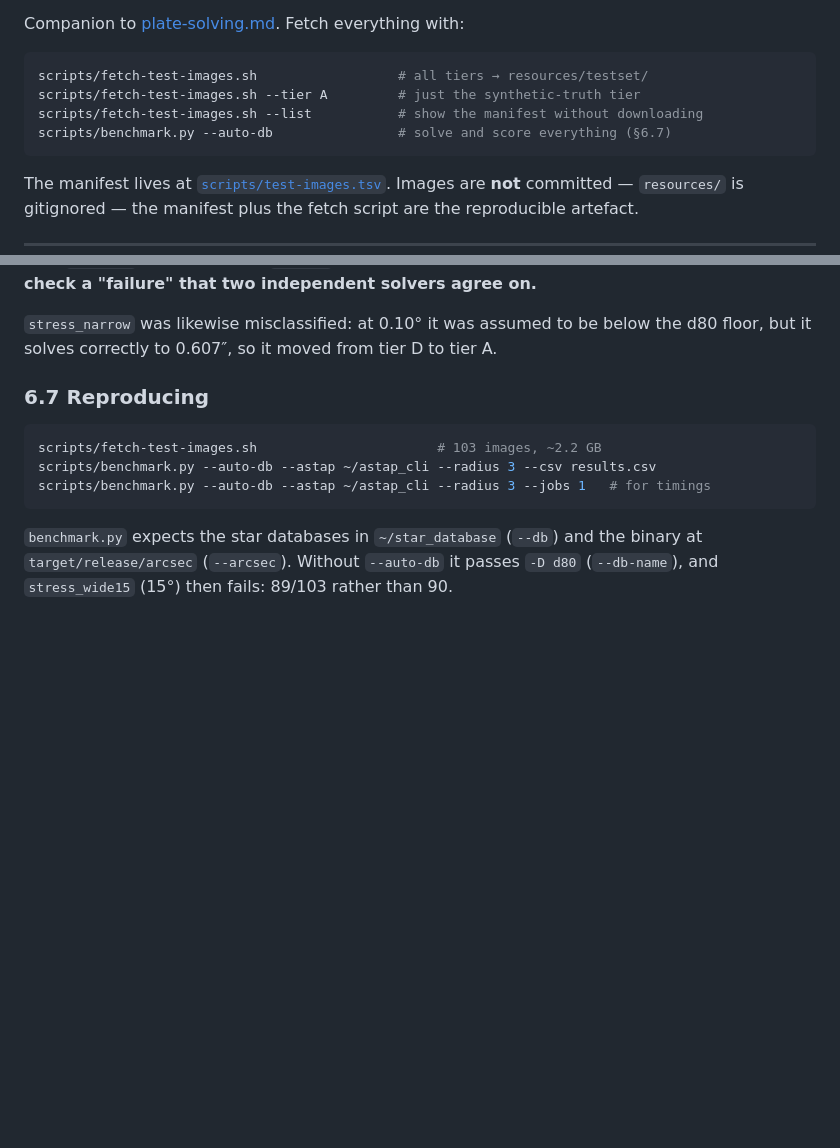
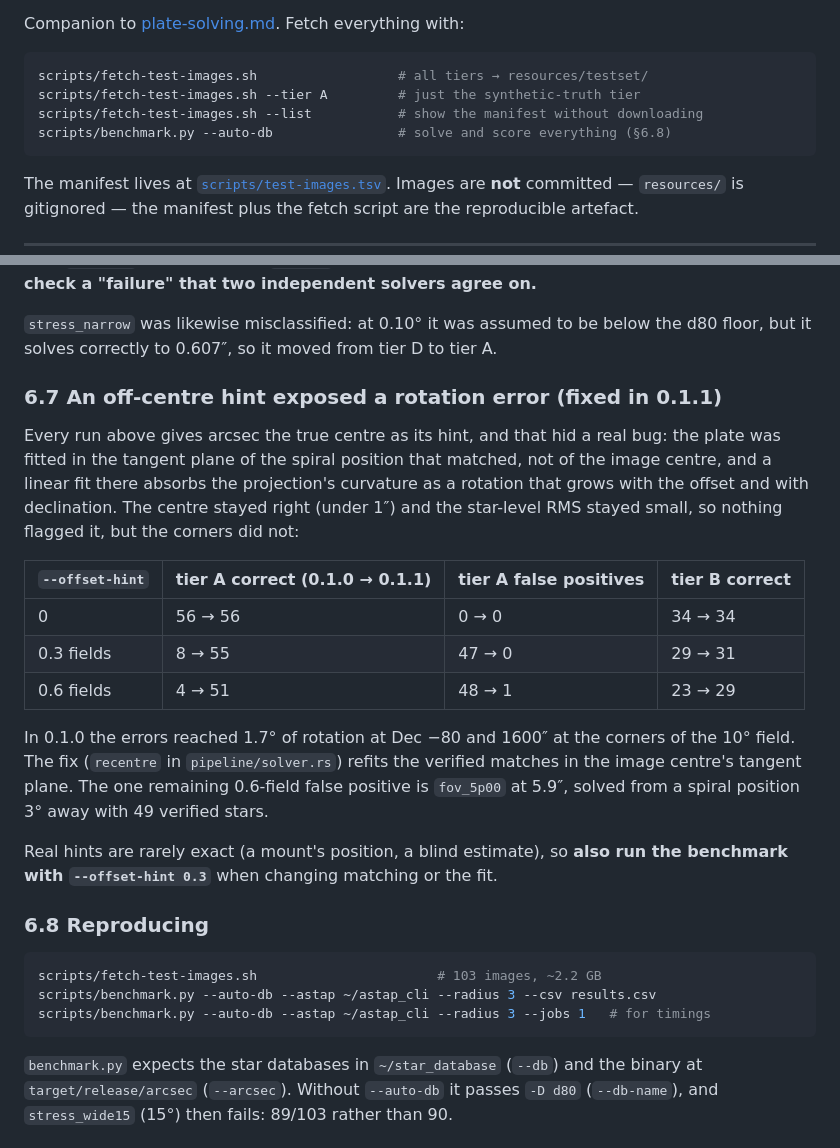
Before and after one commit to cruzzil/arcsec, a Markdown page: docs/test-images.md, 2 parts joined by grey strips. Drawn GitHub-style; blank space fills up the shorter version.

````diff
--- a/docs/test-images.md
+++ b/docs/test-images.md
@@ -10,7 +10,7 @@ Companion to [plate-solving.md](plate-solving.md). Fetch everything with:
 scripts/fetch-test-images.sh                  # all tiers → resources/testset/
 scripts/fetch-test-images.sh --tier A         # just the synthetic-truth tier
 scripts/fetch-test-images.sh --list           # show the manifest without downloading
-scripts/benchmark.py --auto-db                # solve and score everything (§6.7)
+scripts/benchmark.py --auto-db                # solve and score everything (§6.8)
 ```
 
 The manifest lives at [`scripts/test-images.tsv`](../scripts/test-images.tsv). Images are
@@ -630,7 +630,29 @@ With `PCiiijjj` support added, `ps1_m67` solves correctly. The lesson for the co
 `stress_narrow` was likewise misclassified: at 0.10° it was assumed to be below the d80
 floor, but it solves correctly to 0.607″, so it moved from tier D to tier A.
 
-### 6.7 Reproducing
+### 6.7 An off-centre hint exposed a rotation error (fixed in 0.1.1)
+
+Every run above gives arcsec the true centre as its hint, and that hid a real bug: the
+plate was fitted in the tangent plane of the spiral position that matched, not of the
+image centre, and a linear fit there absorbs the projection's curvature as a rotation
+that grows with the offset and with declination. The centre stayed right (under 1″) and
+the star-level RMS stayed small, so nothing flagged it, but the corners did not:
+
+| `--offset-hint` | tier A correct (0.1.0 → 0.1.1) | tier A false positives | tier B correct |
+|---|---|---|---|
+| 0 | 56 → 56 | 0 → 0 | 34 → 34 |
+| 0.3 fields | 8 → 55 | 47 → 0 | 29 → 31 |
+| 0.6 fields | 4 → 51 | 48 → 1 | 23 → 29 |
+
+In 0.1.0 the errors reached 1.7° of rotation at Dec −80 and 1600″ at the corners of the
+10° field. The fix (`recentre` in `pipeline/solver.rs`) refits the verified matches in
+the image centre's tangent plane. The one remaining 0.6-field false positive is
+`fov_5p00` at 5.9″, solved from a spiral position 3° away with 49 verified stars.
+
+Real hints are rarely exact (a mount's position, a blind estimate), so **also run the
+benchmark with `--offset-hint 0.3`** when changing matching or the fit.
+
+### 6.8 Reproducing
 
 ```bash
 scripts/fetch-test-images.sh                       # 103 images, ~2.2 GB
````
Also changed, not shown: CHANGELOG.md (+21 -0 lines), CONTRIBUTING.md (+5 -0 lines).
